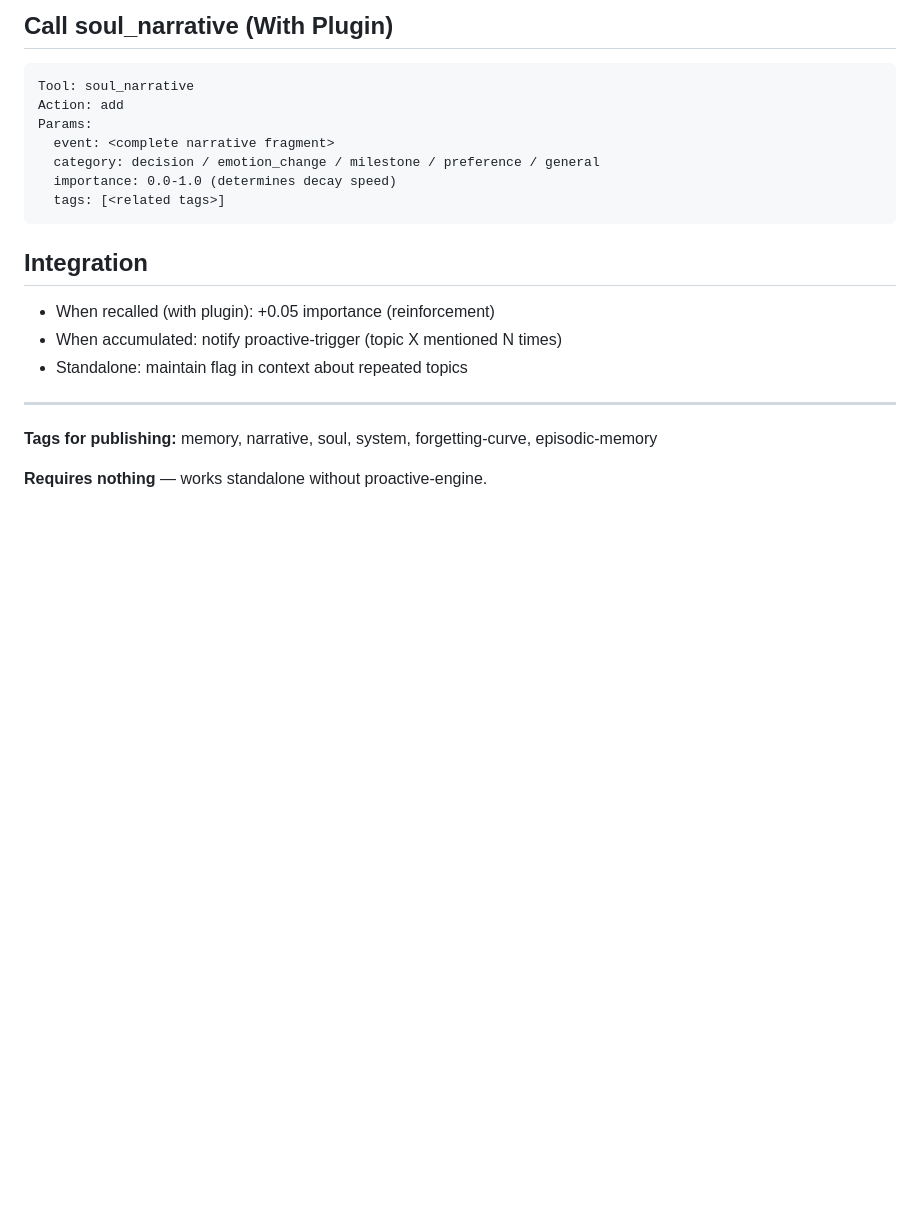
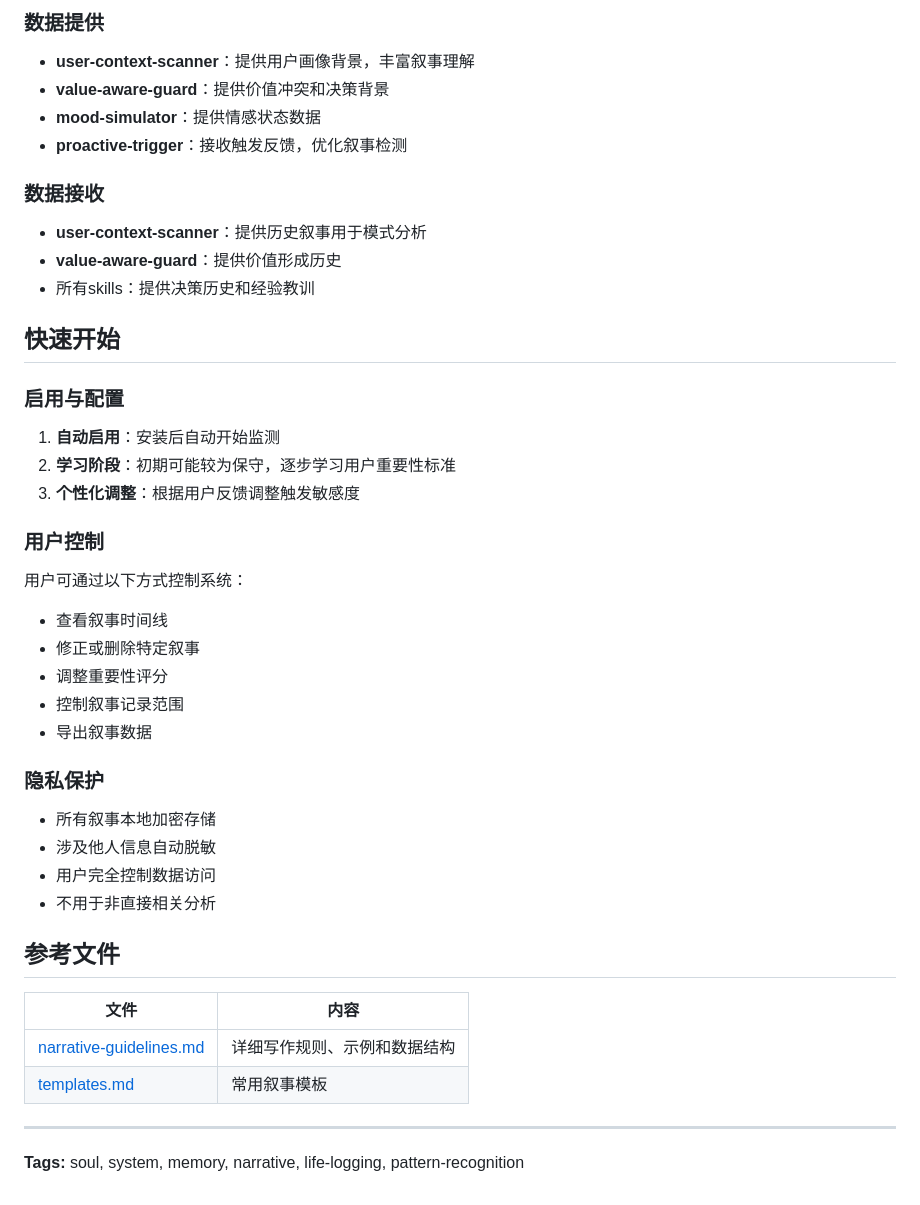
Before and after one commit to zhaoguoqiang-hub/soul-system, a Markdown page: skills/narrative-memory/SKILL.md, the part around one of its changes. Rendered like a GitHub page; blank space fills up the shorter version.

````diff
--- a/skills/narrative-memory/SKILL.md
+++ b/skills/narrative-memory/SKILL.md
@@ -80,24 +130,43 @@ When proactive-engine is installed:
 
-## Call soul_narrative (With Plugin)
+### 数据提供
+- **user-context-scanner**：提供用户画像背景，丰富叙事理解
+- **value-aware-guard**：提供价值冲突和决策背景
+- **mood-simulator**：提供情感状态数据
+- **proactive-trigger**：接收触发反馈，优化叙事检测
 
-```
-Tool: soul_narrative
-Action: add
-Params:
-  event: <complete narrative fragment>
-  category: decision / emotion_change / milestone / preference / general
-  importance: 0.0-1.0 (determines decay speed)
-  tags: [<related tags>]
-```
+### 数据接收
+- **user-context-scanner**：提供历史叙事用于模式分析
+- **value-aware-guard**：提供价值形成历史
+- 所有skills：提供决策历史和经验教训
 
-## Integration
+## 快速开始
 
-- When recalled (with plugin): +0.05 importance (reinforcement)
-- When accumulated: notify proactive-trigger (topic X mentioned N times)
-- Standalone: maintain flag in context about repeated topics
+### 启用与配置
+1. **自动启用**：安装后自动开始监测
+2. **学习阶段**：初期可能较为保守，逐步学习用户重要性标准
+3. **个性化调整**：根据用户反馈调整触发敏感度
+
+### 用户控制
+用户可通过以下方式控制系统：
+- 查看叙事时间线
+- 修正或删除特定叙事
+- 调整重要性评分
+- 控制叙事记录范围
+- 导出叙事数据
+
+### 隐私保护
+- 所有叙事本地加密存储
+- 涉及他人信息自动脱敏
+- 用户完全控制数据访问
+- 不用于非直接相关分析
+
+## 参考文件
+
+| 文件 | 内容 |
+|------|------|
+| [narrative-guidelines.md](references/narrative-guidelines.md) | 详细写作规则、示例和数据结构 |
+| [templates.md](references/templates.md) | 常用叙事模板 |
 
 ---
 
-**Tags for publishing:** memory, narrative, soul, system, forgetting-curve, episodic-memory
-
-**Requires nothing** — works standalone without proactive-engine.
+**Tags:** soul, system, memory, narrative, life-logging, pattern-recognition
````
Also changed, not shown: other parts of skills/narrative-memory/SKILL.md (+102 -52 lines), 2 other files.
